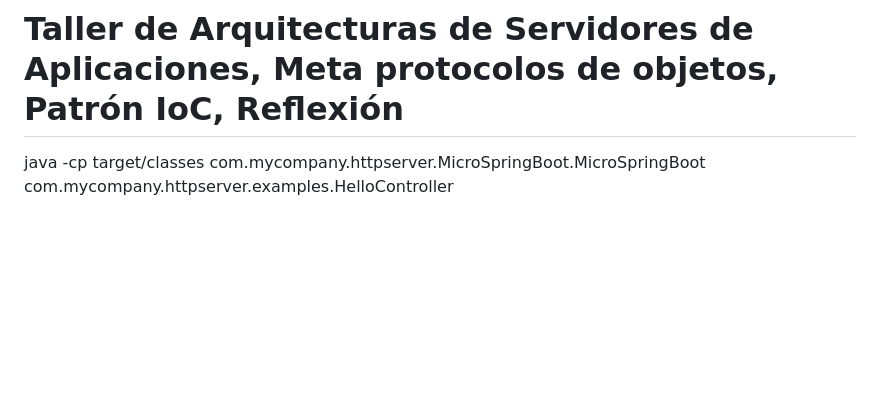
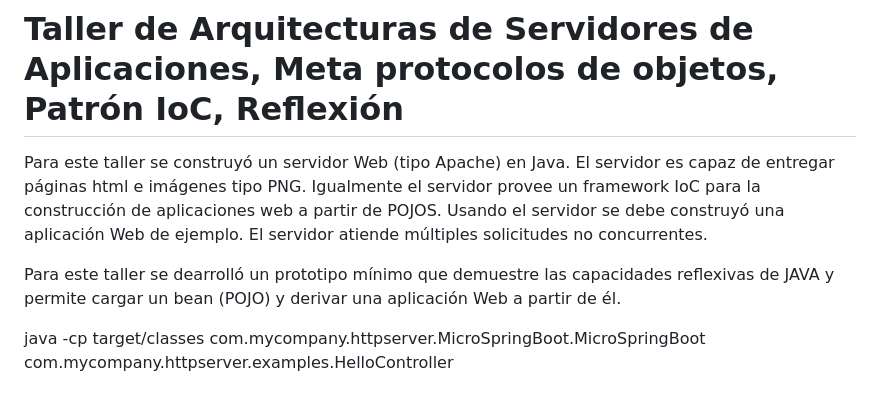
Before and after one commit to CamiloQuinteroR/Taller4-AREP, a Markdown page: README.md, the part around the change. Drawn GitHub-style; blank space fills up the shorter version.

```diff
--- a/README.md
+++ b/README.md
@@ -1,4 +1,8 @@
 # Taller de Arquitecturas de Servidores de Aplicaciones, Meta protocolos de objetos, Patrón IoC, Reflexión
+
+Para este taller se construyó un servidor Web (tipo Apache) en Java. El servidor es capaz de entregar páginas html e imágenes tipo PNG. Igualmente el servidor provee un framework IoC para la construcción de aplicaciones web a partir de POJOS. Usando el servidor se debe construyó una aplicación Web de ejemplo. El servidor atiende múltiples solicitudes no concurrentes.
+
+Para este taller se dearrolló un prototipo mínimo que demuestre las capacidades reflexivas de JAVA y permite cargar un bean (POJO) y derivar una aplicación Web a partir de él.
 
 java  -cp target/classes com.mycompany.httpserver.MicroSpringBoot.MicroSpringBoot com.mycompany.httpserver.examples.HelloController
 ## Primeros pasos
```
